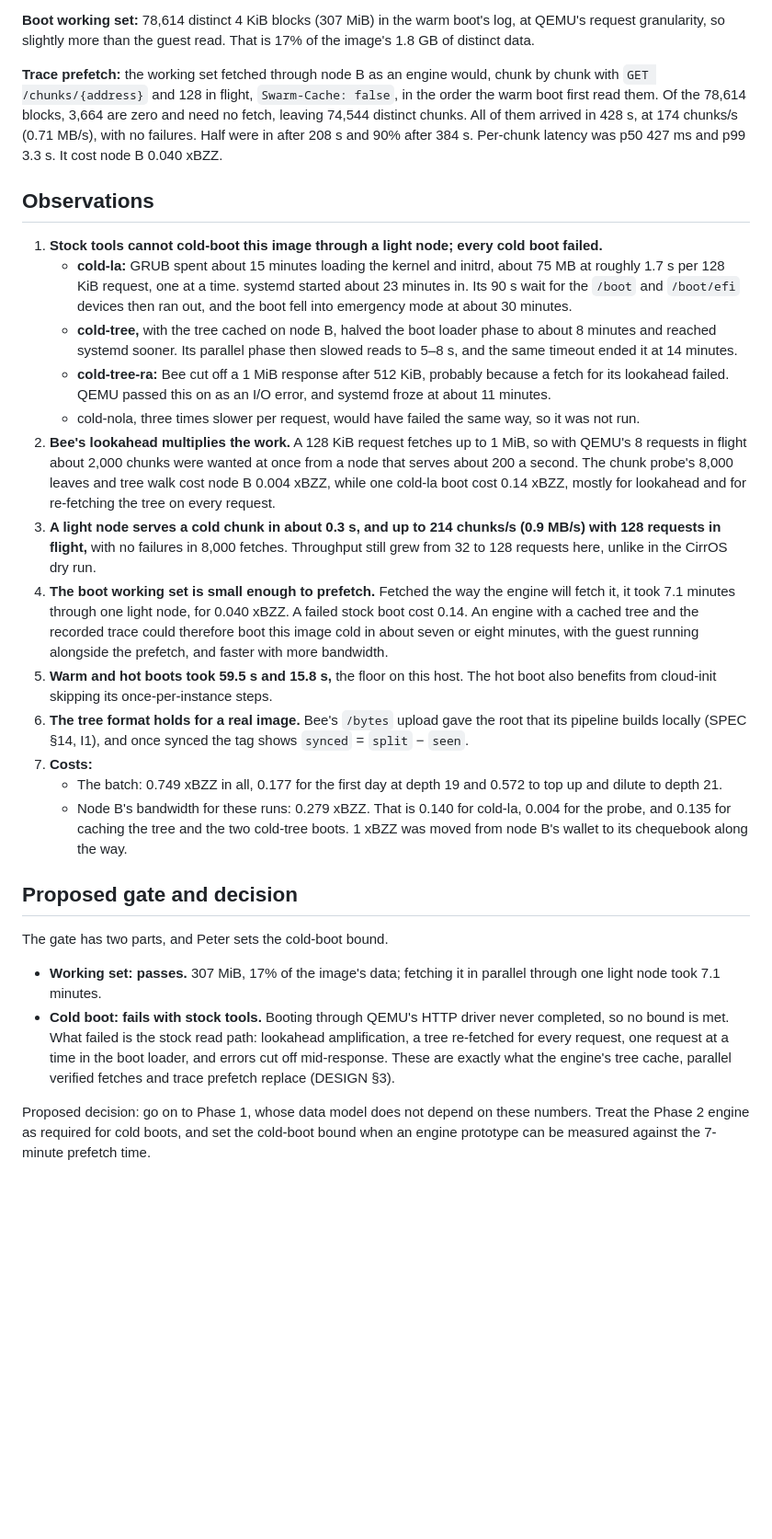
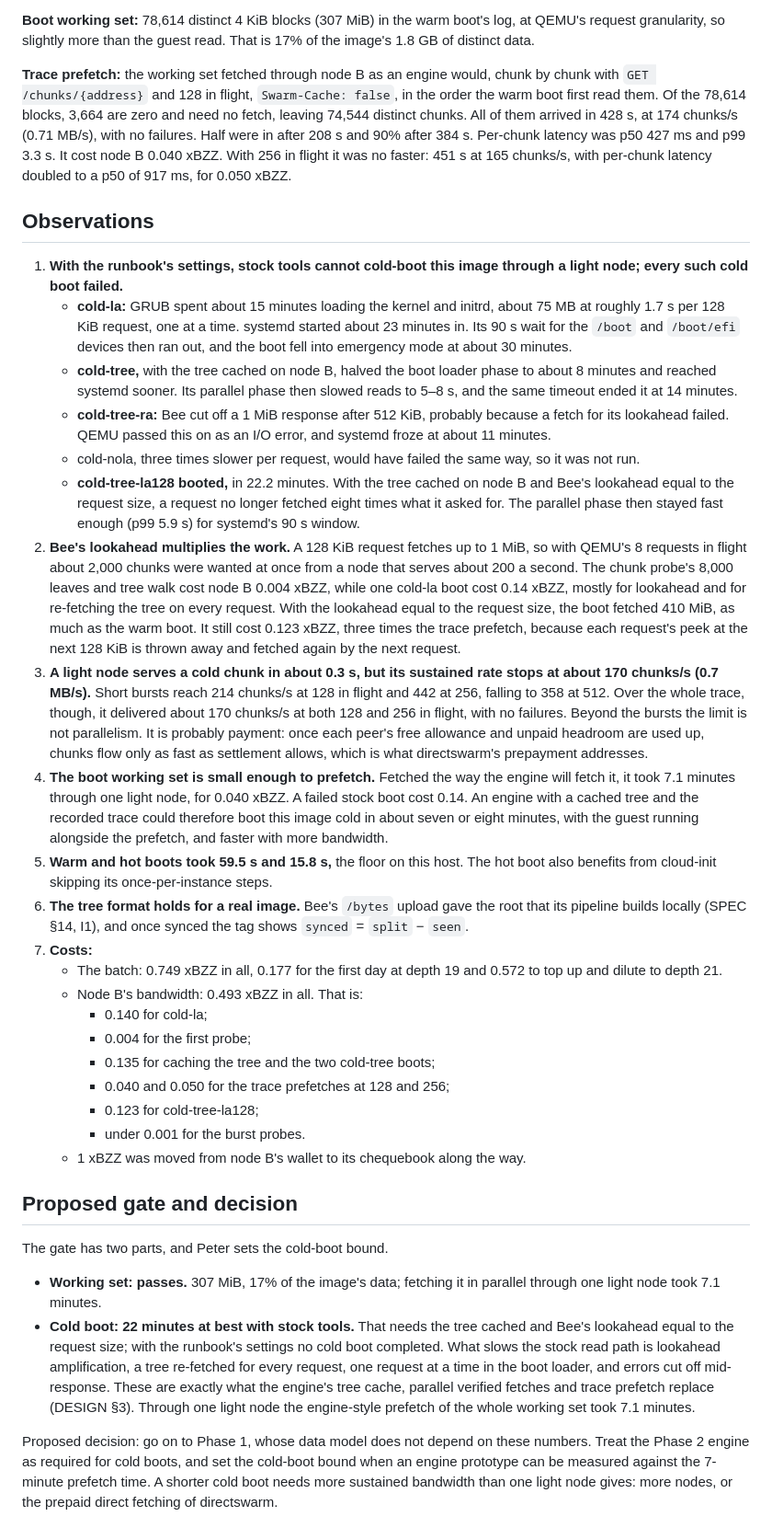
Before and after one commit to petfold/swarmblk, a Markdown page: docs/results/phase0-2026-10-25.md, the part around one of its changes. Shown at 92% size. Drawn GitHub-style; blank space fills up the shorter version.

Commit message:
Add the 128 KiB lookahead boot and the 256 prefetch to Phase 0
With the tree cached on node B and Bee's lookahead equal to QEMU's
128 KiB requests, Ubuntu cold-booted in 22.2 minutes: the only stock
setting that completed. The runbook gets it as cold-tree-la128.

A whole-trace prefetch with 256 in flight was no faster than with 128
(451 s against 428 s): one light node sustains about 170 chunks/s,
and the 442 chunks/s of a short probe was a burst.

Co-Authored-By: Claude Opus 5.5 <noreply@anthropic.com>

```diff
--- a/docs/results/phase0-2026-10-25.md
+++ b/docs/results/phase0-2026-10-25.md
@@ -50,29 +60,37 @@ Node A, from its pinned local store:
 
 **Boot working set:** 78,614 distinct 4 KiB blocks (307 MiB) in the warm boot's log, at QEMU's request granularity, so slightly more than the guest read. That is 17% of the image's 1.8 GB of distinct data.
 
-**Trace prefetch:** the working set fetched through node B as an engine would, chunk by chunk with `GET /chunks/{address}` and 128 in flight, `Swarm-Cache: false`, in the order the warm boot first read them. Of the 78,614 blocks, 3,664 are zero and need no fetch, leaving 74,544 distinct chunks. All of them arrived in 428 s, at 174 chunks/s (0.71 MB/s), with no failures. Half were in after 208 s and 90% after 384 s. Per-chunk latency was p50 427 ms and p99 3.3 s. It cost node B 0.040 xBZZ.
+**Trace prefetch:** the working set fetched through node B as an engine would, chunk by chunk with `GET /chunks/{address}` and 128 in flight, `Swarm-Cache: false`, in the order the warm boot first read them. Of the 78,614 blocks, 3,664 are zero and need no fetch, leaving 74,544 distinct chunks. All of them arrived in 428 s, at 174 chunks/s (0.71 MB/s), with no failures. Half were in after 208 s and 90% after 384 s. Per-chunk latency was p50 427 ms and p99 3.3 s. It cost node B 0.040 xBZZ. With 256 in flight it was no faster: 451 s at 165 chunks/s, with per-chunk latency doubled to a p50 of 917 ms, for 0.050 xBZZ.
 
 ## Observations
 
-1. **Stock tools cannot cold-boot this image through a light node; every cold boot failed.**
+1. **With the runbook's settings, stock tools cannot cold-boot this image through a light node; every such cold boot failed.**
    - **cold-la:** GRUB spent about 15 minutes loading the kernel and initrd, about 75 MB at roughly 1.7 s per 128 KiB request, one at a time. systemd started about 23 minutes in. Its 90 s wait for the `/boot` and `/boot/efi` devices then ran out, and the boot fell into emergency mode at about 30 minutes.
    - **cold-tree,** with the tree cached on node B, halved the boot loader phase to about 8 minutes and reached systemd sooner. Its parallel phase then slowed reads to 5–8 s, and the same timeout ended it at 14 minutes.
    - **cold-tree-ra:** Bee cut off a 1 MiB response after 512 KiB, probably because a fetch for its lookahead failed. QEMU passed this on as an I/O error, and systemd froze at about 11 minutes.
    - cold-nola, three times slower per request, would have failed the same way, so it was not run.
-2. **Bee's lookahead multiplies the work.** A 128 KiB request fetches up to 1 MiB, so with QEMU's 8 requests in flight about 2,000 chunks were wanted at once from a node that serves about 200 a second. The chunk probe's 8,000 leaves and tree walk cost node B 0.004 xBZZ, while one cold-la boot cost 0.14 xBZZ, mostly for lookahead and for re-fetching the tree on every request.
-3. **A light node serves a cold chunk in about 0.3 s, and up to 214 chunks/s (0.9 MB/s) with 128 requests in flight,** with no failures in 8,000 fetches. Throughput still grew from 32 to 128 requests here, unlike in the CirrOS dry run.
+   - **cold-tree-la128 booted,** in 22.2 minutes. With the tree cached on node B and Bee's lookahead equal to the request size, a request no longer fetched eight times what it asked for. The parallel phase then stayed fast enough (p99 5.9 s) for systemd's 90 s window.
+2. **Bee's lookahead multiplies the work.** A 128 KiB request fetches up to 1 MiB, so with QEMU's 8 requests in flight about 2,000 chunks were wanted at once from a node that serves about 200 a second. The chunk probe's 8,000 leaves and tree walk cost node B 0.004 xBZZ, while one cold-la boot cost 0.14 xBZZ, mostly for lookahead and for re-fetching the tree on every request. With the lookahead equal to the request size, the boot fetched 410 MiB, as much as the warm boot. It still cost 0.123 xBZZ, three times the trace prefetch, because each request's peek at the next 128 KiB is thrown away and fetched again by the next request.
+3. **A light node serves a cold chunk in about 0.3 s, but its sustained rate stops at about 170 chunks/s (0.7 MB/s).** Short bursts reach 214 chunks/s at 128 in flight and 442 at 256, falling to 358 at 512. Over the whole trace, though, it delivered about 170 chunks/s at both 128 and 256 in flight, with no failures. Beyond the bursts the limit is not parallelism. It is probably payment: once each peer's free allowance and unpaid headroom are used up, chunks flow only as fast as settlement allows, which is what directswarm's prepayment addresses.
 4. **The boot working set is small enough to prefetch.** Fetched the way the engine will fetch it, it took 7.1 minutes through one light node, for 0.040 xBZZ. A failed stock boot cost 0.14. An engine with a cached tree and the recorded trace could therefore boot this image cold in about seven or eight minutes, with the guest running alongside the prefetch, and faster with more bandwidth.
 5. **Warm and hot boots took 59.5 s and 15.8 s,** the floor on this host. The hot boot also benefits from cloud-init skipping its once-per-instance steps.
 6. **The tree format holds for a real image.** Bee's `/bytes` upload gave the root that its pipeline builds locally (SPEC §14, I1), and once synced the tag shows `synced` = `split` − `seen`.
 7. **Costs:**
    - The batch: 0.749 xBZZ in all, 0.177 for the first day at depth 19 and 0.572 to top up and dilute to depth 21.
-   - Node B's bandwidth for these runs: 0.279 xBZZ. That is 0.140 for cold-la, 0.004 for the probe, and 0.135 for caching the tree and the two cold-tree boots. 1 xBZZ was moved from node B's wallet to its chequebook along the way.
+   - Node B's bandwidth: 0.493 xBZZ in all. That is:
+     - 0.140 for cold-la;
+     - 0.004 for the first probe;
+     - 0.135 for caching the tree and the two cold-tree boots;
+     - 0.040 and 0.050 for the trace prefetches at 128 and 256;
+     - 0.123 for cold-tree-la128;
+     - under 0.001 for the burst probes.
+   - 1 xBZZ was moved from node B's wallet to its chequebook along the way.
 
 ## Proposed gate and decision
 
 The gate has two parts, and Peter sets the cold-boot bound.
 
 - **Working set: passes.** 307 MiB, 17% of the image's data; fetching it in parallel through one light node took 7.1 minutes.
-- **Cold boot: fails with stock tools.** Booting through QEMU's HTTP driver never completed, so no bound is met. What failed is the stock read path: lookahead amplification, a tree re-fetched for every request, one request at a time in the boot loader, and errors cut off mid-response. These are exactly what the engine's tree cache, parallel verified fetches and trace prefetch replace (DESIGN §3).
+- **Cold boot: 22 minutes at best with stock tools.** That needs the tree cached and Bee's lookahead equal to the request size; with the runbook's settings no cold boot completed. What slows the stock read path is lookahead amplification, a tree re-fetched for every request, one request at a time in the boot loader, and errors cut off mid-response. These are exactly what the engine's tree cache, parallel verified fetches and trace prefetch replace (DESIGN §3). Through one light node the engine-style prefetch of the whole working set took 7.1 minutes.
 
-Proposed decision: go on to Phase 1, whose data model does not depend on these numbers. Treat the Phase 2 engine as required for cold boots, and set the cold-boot bound when an engine prototype can be measured against the 7-minute prefetch time.
+Proposed decision: go on to Phase 1, whose data model does not depend on these numbers. Treat the Phase 2 engine as required for cold boots, and set the cold-boot bound when an engine prototype can be measured against the 7-minute prefetch time. A shorter cold boot needs more sustained bandwidth than one light node gives: more nodes, or the prepaid direct fetching of directswarm.
```
Also changed, not shown: other parts of docs/results/phase0-2026-10-25.md (+10 -0 lines), docs/PHASE0.md (+2 -0 lines).
